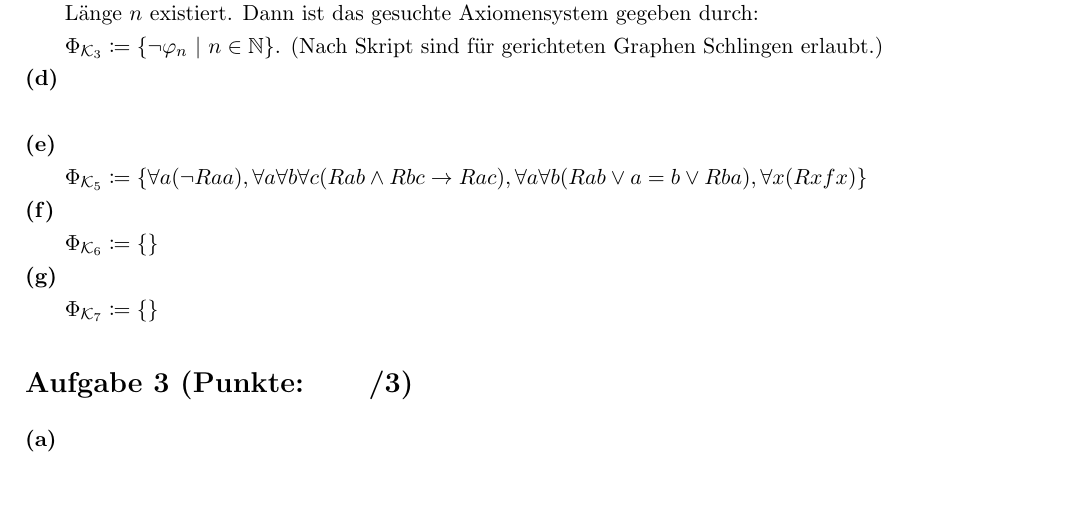
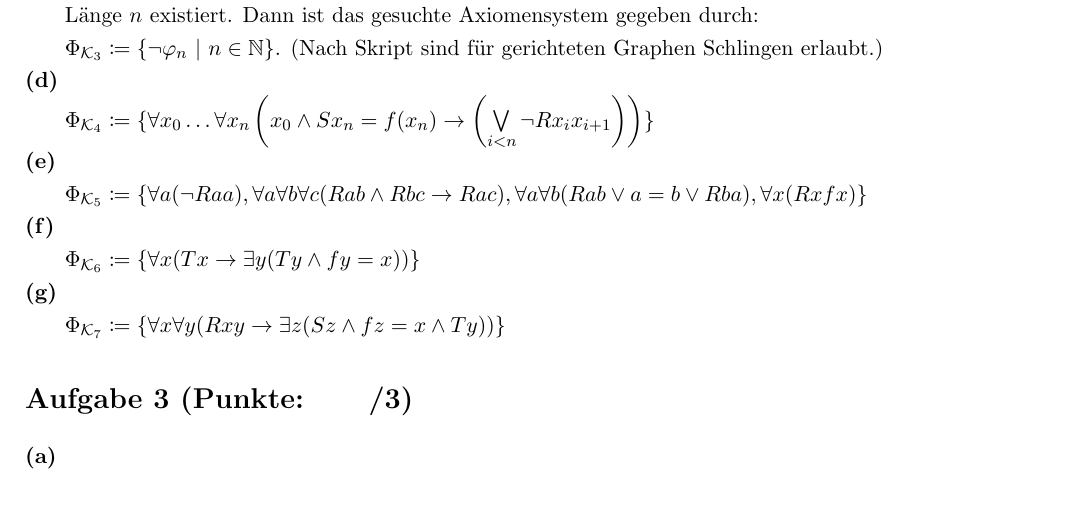
Before and after one commit to dslize/MaLo, a LaTeX document (u06/u06.tex): part of page 1 of 2, cut so that both start at the same text. Compiled offline with pdfLaTeX.

Commit message:
ex. 2 completed

```diff
--- a/u06/u06.tex
+++ b/u06/u06.tex
@@ -100,7 +100,7 @@
 \end{adjustwidth}
 \textbf{(d)}
 \begin{adjustwidth}{20pt}{20pt}
-
+	$\Phi_{\mathcal{K}_4} \defgr \{ \forall x_0 \dotsc \forall x_n \left ( x_0 \wedge Sx_n = f(x_n) \rightarrow \left(\bigvee\limits_{i < n} \neg Rx_ix_{i+1} \right) \right ) \}$
 \end{adjustwidth}
 \textbf{(e)}
 \begin{adjustwidth}{20pt}{20pt}
@@ -108,11 +108,11 @@
 \end{adjustwidth}
 \textbf{(f)}
 \begin{adjustwidth}{20pt}{20pt}
-	$\Phi_{\mathcal{K}_6} \defgr \{ \}$
+	$\Phi_{\mathcal{K}_6} \defgr \{ \forall x (Tx \rightarrow \exists y (Ty \wedge fy=x))\}$
 \end{adjustwidth}
 \textbf{(g)}
 \begin{adjustwidth}{20pt}{20pt}
-	$\Phi_{\mathcal{K}_7} \defgr \{ \}$
+	$\Phi_{\mathcal{K}_7} \defgr \{ \forall x \forall y (Rxy \rightarrow \exists z (Sz \wedge fz=x \wedge Ty))\}$
 \end{adjustwidth}
 
 
```
Also changed, not shown: u05/u05.pdf, u06/u06.pdf.
